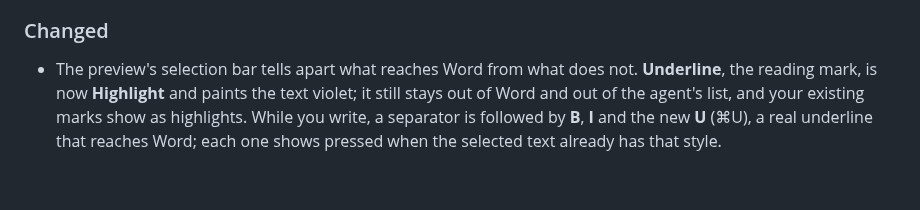
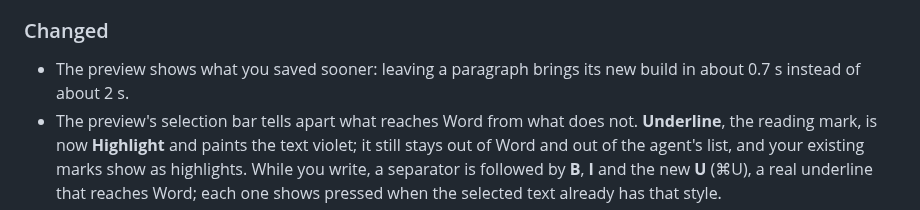
Before and after one commit to joselznom/trazo, a Markdown page: CHANGELOG.md, the part around the change. Drawn GitHub-style; blank space fills up the shorter version.

Commit message:
docs: note the faster preview after a save in the changelog

```diff
--- a/CHANGELOG.md
+++ b/CHANGELOG.md
@@ -50,6 +50,8 @@ Internal changes (tests, CI, refactoring) stay out.
 
 ### Changed
 
+- The preview shows what you saved sooner: leaving a paragraph brings its new
+  build in about 0.7 s instead of about 2 s.
 - The preview's selection bar tells apart what reaches Word from what does
   not. **Underline**, the reading mark, is now **Highlight** and paints the
   text violet; it still stays out of Word and out of the agent's list, and
```
